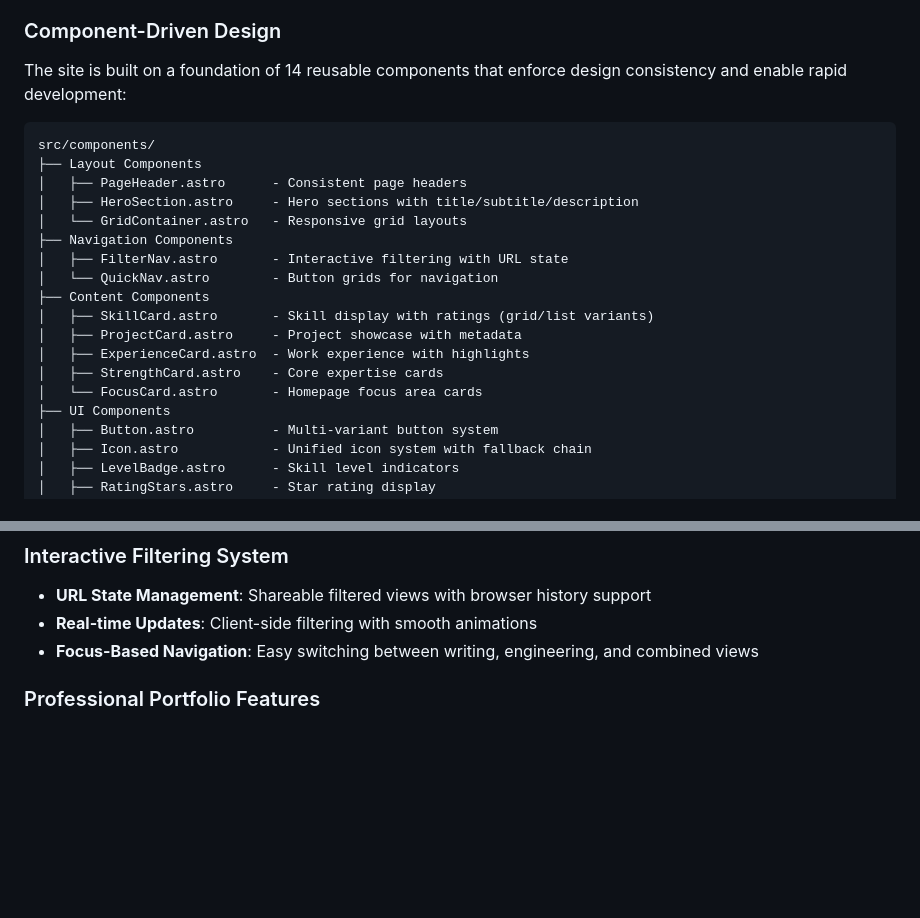
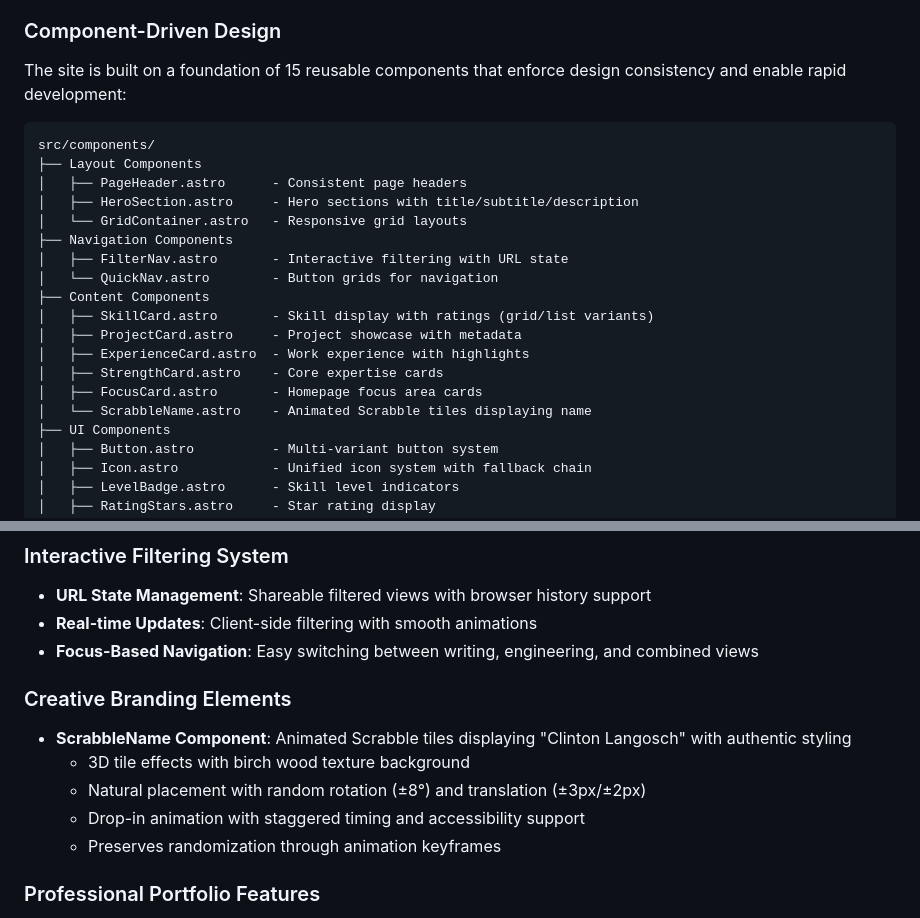
Before and after one commit to roadlittledawn/portfolio-site, a Markdown page: CLAUDE.md, 2 parts joined by grey strips. Rendered like a GitHub page; blank space fills up the shorter version.

Commit message:
chore: update claude

````diff
--- a/CLAUDE.md
+++ b/CLAUDE.md
@@ -16,7 +16,7 @@ This portfolio site represents a complete architectural transformation from a le
 - **Development**: Modern toolchain with hot reload
 
 ### Component-Driven Design
-The site is built on a foundation of 14 reusable components that enforce design consistency and enable rapid development:
+The site is built on a foundation of 15 reusable components that enforce design consistency and enable rapid development:
 
 ```
 src/components/
@@ -32,7 +32,8 @@ src/components/
 │   ├── ProjectCard.astro     - Project showcase with metadata
 │   ├── ExperienceCard.astro  - Work experience with highlights
 │   ├── StrengthCard.astro    - Core expertise cards
-│   └── FocusCard.astro       - Homepage focus area cards
+│   ├── FocusCard.astro       - Homepage focus area cards
+│   └── ScrabbleName.astro    - Animated Scrabble tiles displaying name
 ├── UI Components
 │   ├── Button.astro          - Multi-variant button system
 │   ├── Icon.astro            - Unified icon system with fallback chain
@@ -76,6 +77,13 @@ src/components/
 - **URL State Management**: Shareable filtered views with browser history support
 - **Real-time Updates**: Client-side filtering with smooth animations
 - **Focus-Based Navigation**: Easy switching between writing, engineering, and combined views
+
+### Creative Branding Elements
+- **ScrabbleName Component**: Animated Scrabble tiles displaying "Clinton Langosch" with authentic styling
+  - 3D tile effects with birch wood texture background
+  - Natural placement with random rotation (±8°) and translation (±3px/±2px)
+  - Drop-in animation with staggered timing and accessibility support
+  - Preserves randomization through animation keyframes
 
 ### Professional Portfolio Features
 - **Skills Showcase**: Interactive skill cards with ratings, experience levels, and categorization
````
